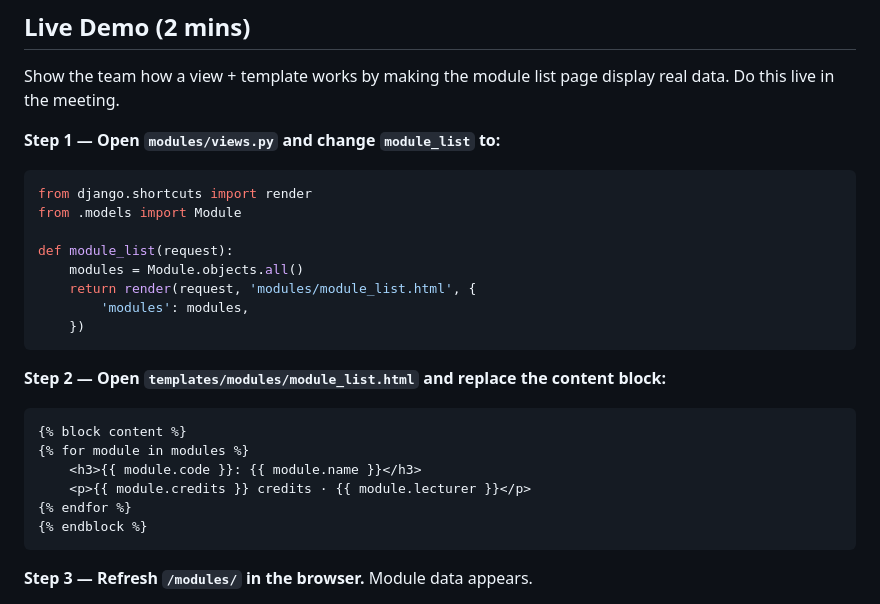
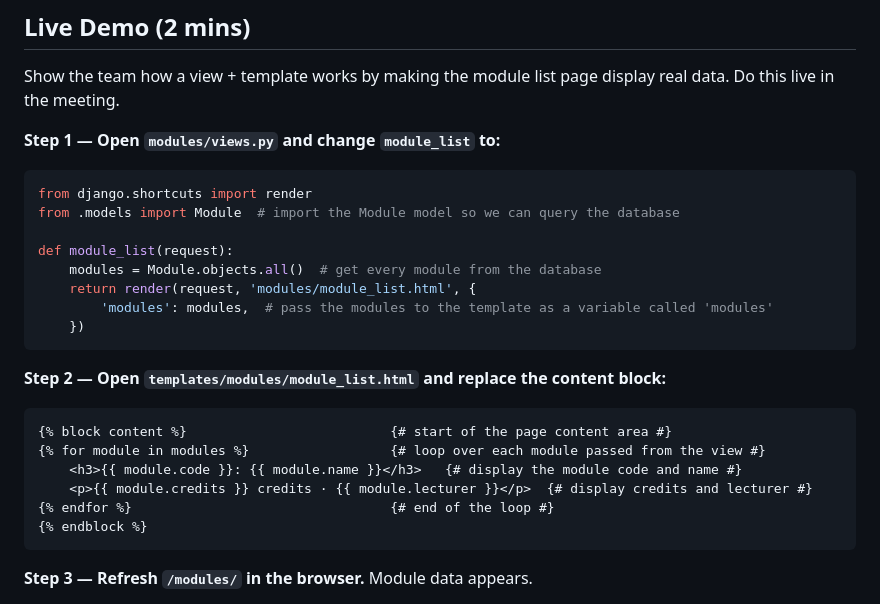
Before and after one commit to Vitto24/COMP208-Group-Project, a Markdown page: docs/week3-meeting.md, the part around the change. Drawn GitHub-style.

Commit message:
Update meeting docs with setup info and added comments for Live Demo

````diff
--- a/docs/week3-meeting.md
+++ b/docs/week3-meeting.md
@@ -43,23 +43,23 @@ Show the team how a view + template works by making the module list page display
 
 ```python
 from django.shortcuts import render
-from .models import Module
+from .models import Module  # import the Module model so we can query the database
 
 def module_list(request):
-    modules = Module.objects.all()
+    modules = Module.objects.all()  # get every module from the database
     return render(request, 'modules/module_list.html', {
-        'modules': modules,
+        'modules': modules,  # pass the modules to the template as a variable called 'modules'
     })
 ```
 
 **Step 2 — Open `templates/modules/module_list.html` and replace the content block:**
 
 ```html
-{% block content %}
-{% for module in modules %}
-    <h3>{{ module.code }}: {{ module.name }}</h3>
-    <p>{{ module.credits }} credits · {{ module.lecturer }}</p>
-{% endfor %}
+{% block content %}                          {# start of the page content area #}
+{% for module in modules %}                  {# loop over each module passed from the view #}
+    <h3>{{ module.code }}: {{ module.name }}</h3>   {# display the module code and name #}
+    <p>{{ module.credits }} credits · {{ module.lecturer }}</p>  {# display credits and lecturer #}
+{% endfor %}                                 {# end of the loop #}
 {% endblock %}
 ```
 
````
Also changed, not shown: README.md (+8 -0 lines).
